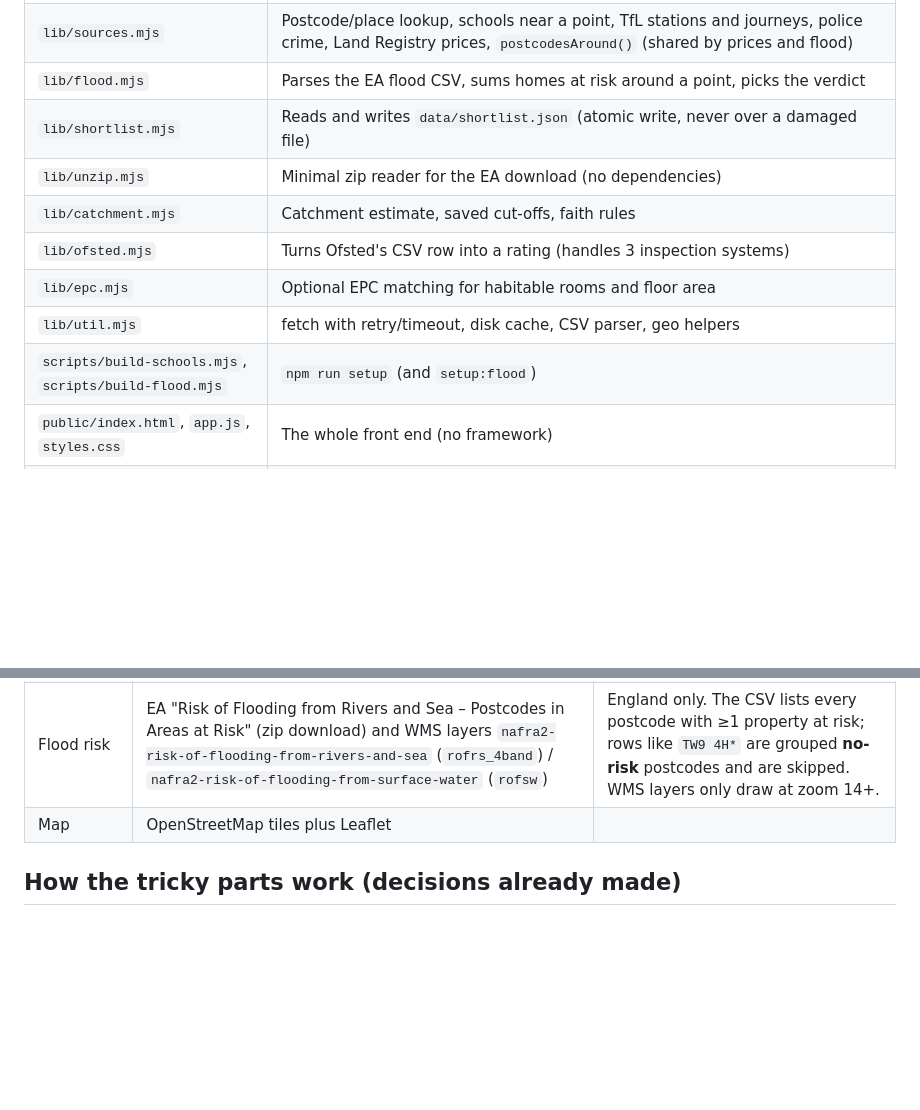
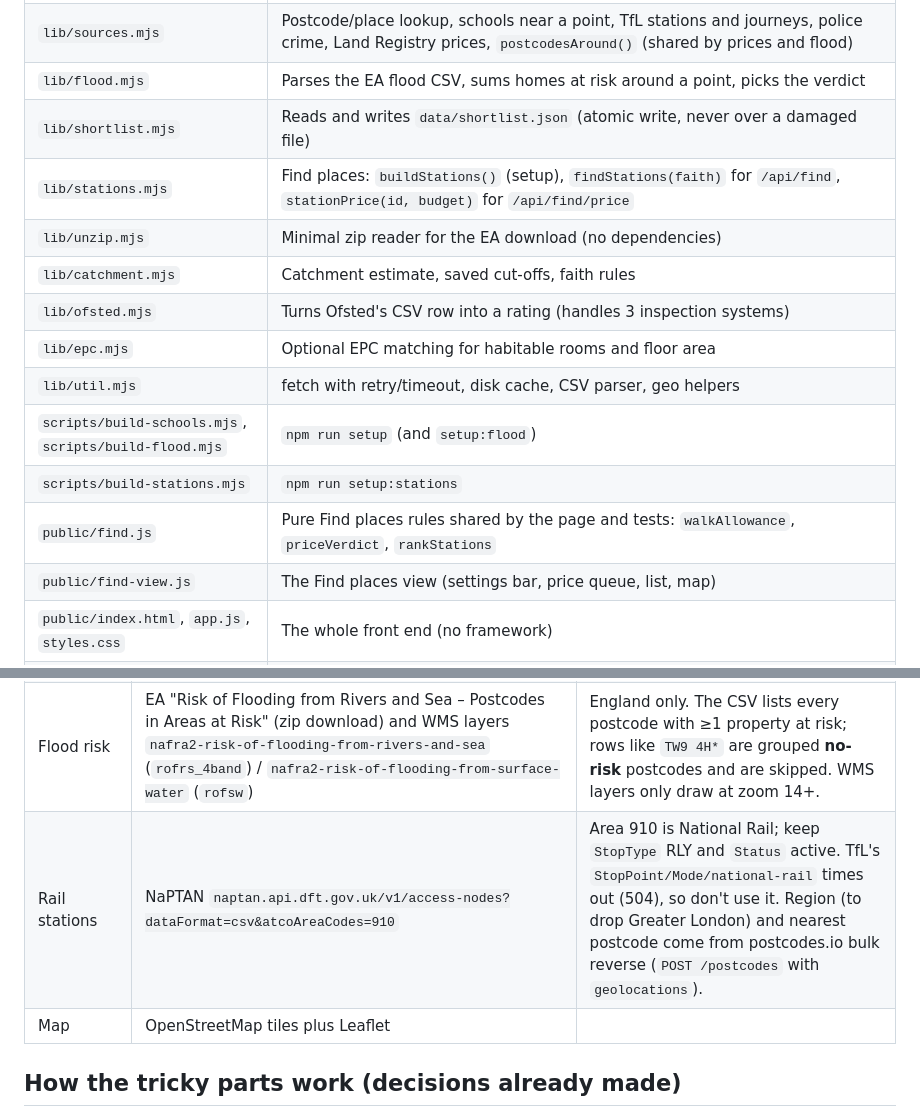
Before and after one commit to KiranRambha/DOORSTEP, a Markdown page: CLAUDE.md, 2 parts joined by grey strips. GitHub-like rendering; blank space fills up the shorter version.

```diff
--- a/CLAUDE.md
+++ b/CLAUDE.md
@@ -38,12 +40,16 @@ npm test        # node:test, fully offline, every API mocked
 | `lib/sources.mjs` | Postcode/place lookup, schools near a point, TfL stations and journeys, police crime, Land Registry prices, `postcodesAround()` (shared by prices and flood) |
 | `lib/flood.mjs` | Parses the EA flood CSV, sums homes at risk around a point, picks the verdict |
 | `lib/shortlist.mjs` | Reads and writes `data/shortlist.json` (atomic write, never over a damaged file) |
+| `lib/stations.mjs` | Find places: `buildStations()` (setup), `findStations(faith)` for `/api/find`, `stationPrice(id, budget)` for `/api/find/price` |
 | `lib/unzip.mjs` | Minimal zip reader for the EA download (no dependencies) |
 | `lib/catchment.mjs` | Catchment estimate, saved cut-offs, faith rules |
 | `lib/ofsted.mjs` | Turns Ofsted's CSV row into a rating (handles 3 inspection systems) |
 | `lib/epc.mjs` | Optional EPC matching for habitable rooms and floor area |
 | `lib/util.mjs` | fetch with retry/timeout, disk cache, CSV parser, geo helpers |
 | `scripts/build-schools.mjs`, `scripts/build-flood.mjs` | `npm run setup` (and `setup:flood`) |
+| `scripts/build-stations.mjs` | `npm run setup:stations` |
+| `public/find.js` | Pure Find places rules shared by the page and tests: `walkAllowance`, `priceVerdict`, `rankStations` |
+| `public/find-view.js` | The Find places view (settings bar, price queue, list, map) |
 | `public/index.html`, `app.js`, `styles.css` | The whole front end (no framework) |
 | `public/snapshot.js` | Pure helpers shared by the page, the server and the tests: shortlist ids, snapshot building, refresh merge, best-in-column |
 | `test/*.test.mjs` | Unit plus mocked end-to-end tests |
@@ -59,6 +65,7 @@ npm test        # node:test, fully offline, every API mocked
 | Room counts | EPC API `api.get-energy-performance-data.communities.gov.uk` | Bearer token via GOV.UK One Login. `habitable_room_count`, `total_floor_area`. Land Registry has **no bedroom count**. |
 | Crime | data.police.uk `crimes-street/all-crime` | About a 1-mile radius, roughly 2 months behind. Locations are anonymised snap points. |
 | Flood risk | EA "Risk of Flooding from Rivers and Sea – Postcodes in Areas at Risk" (zip download) and WMS layers `nafra2-risk-of-flooding-from-rivers-and-sea` (`rofrs_4band`) / `nafra2-risk-of-flooding-from-surface-water` (`rofsw`) | England only. The CSV lists every postcode with ≥1 property at risk; rows like `TW9 4H*` are grouped **no-risk** postcodes and are skipped. WMS layers only draw at zoom 14+. |
+| Rail stations | NaPTAN `naptan.api.dft.gov.uk/v1/access-nodes?dataFormat=csv&atcoAreaCodes=910` | Area 910 is National Rail; keep `StopType` RLY and `Status` active. TfL's `StopPoint/Mode/national-rail` times out (504), so don't use it. Region (to drop Greater London) and nearest postcode come from postcodes.io bulk reverse (`POST /postcodes` with `geolocations`). |
 | Map | OpenStreetMap tiles plus Leaflet | |
 
 ## How the tricky parts work (decisions already made)
```
Also changed, not shown: other parts of CLAUDE.md (+15 -3 lines), README.md (+6 -1 lines), ROADMAP.md (+4 -5 lines).
